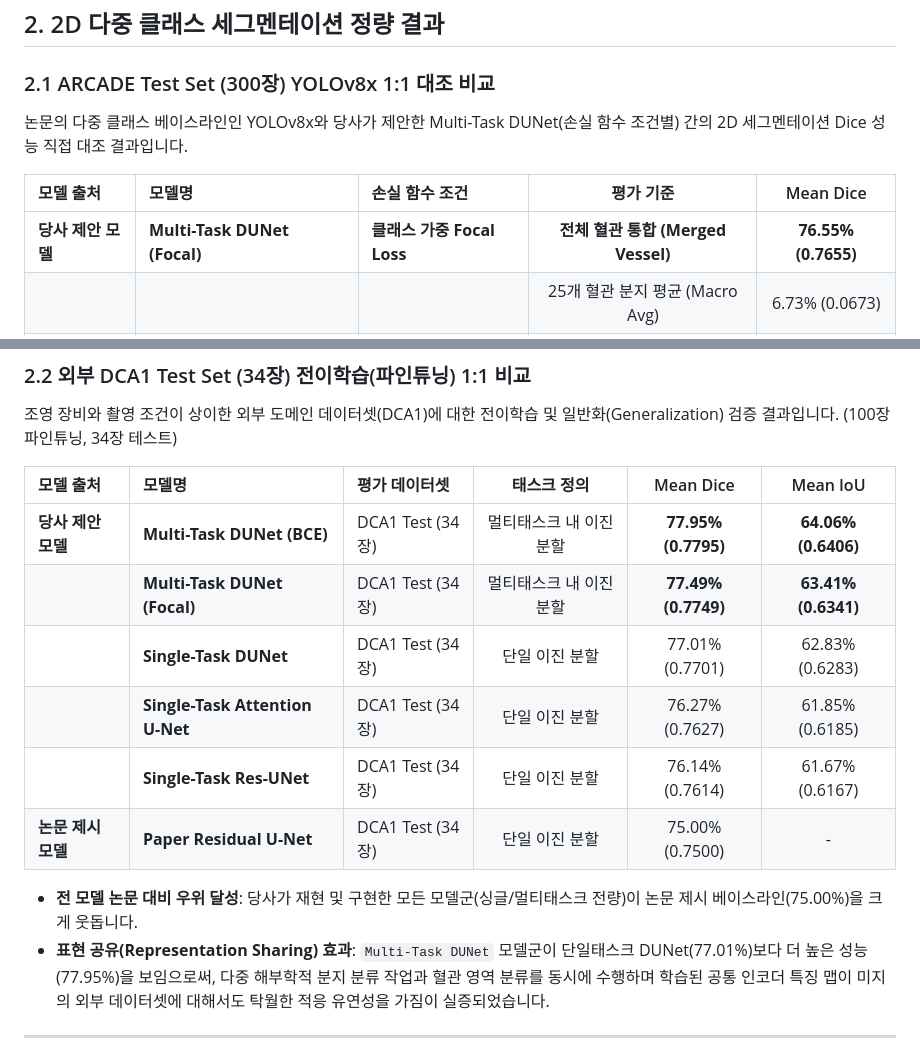
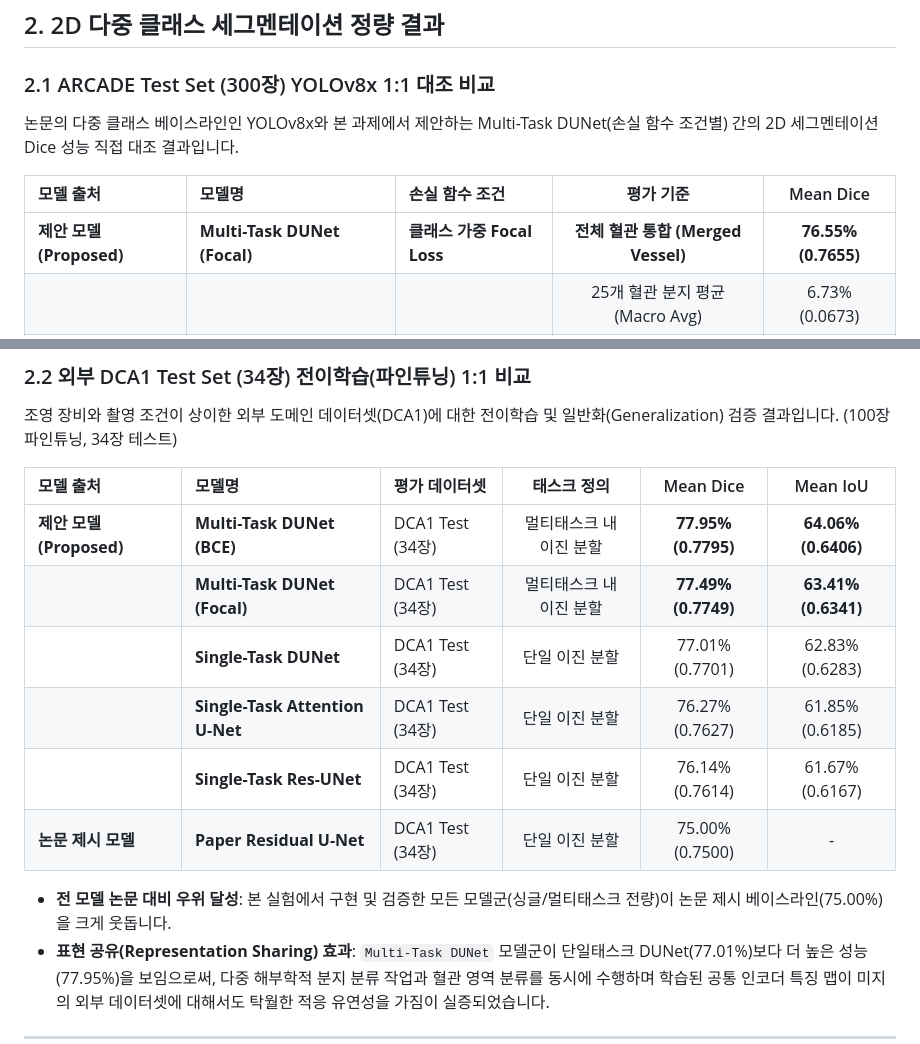
Before and after one commit to ChihyeonYoon/cag-3dgs-dashboard, a Markdown page: main_phase_report.md, 2 parts joined by grey strips. Drawn GitHub-style.

Commit message:
style: change corporate wording to academic research-oriented wording

```diff
--- a/main_phase_report.md
+++ b/main_phase_report.md
@@ -43,11 +43,11 @@ graph TD
 ## 2. 2D 다중 클래스 세그멘테이션 정량 결과
 
 ### 2.1 ARCADE Test Set (300장) YOLOv8x 1:1 대조 비교
-논문의 다중 클래스 베이스라인인 YOLOv8x와 당사가 제안한 Multi-Task DUNet(손실 함수 조건별) 간의 2D 세그멘테이션 Dice 성능 직접 대조 결과입니다.
+논문의 다중 클래스 베이스라인인 YOLOv8x와 본 과제에서 제안하는 Multi-Task DUNet(손실 함수 조건별) 간의 2D 세그멘테이션 Dice 성능 직접 대조 결과입니다.
 
 | 모델 출처 | 모델명 | 손실 함수 조건 | 평가 기준 | Mean Dice |
 | :--- | :--- | :--- | :---: | :---: |
-| **당사 제안 모델** | **Multi-Task DUNet (Focal)** | **클래스 가중 Focal Loss** | **전체 혈관 통합 (Merged Vessel)** | **76.55% (0.7655)** |
+| **제안 모델 (Proposed)** | **Multi-Task DUNet (Focal)** | **클래스 가중 Focal Loss** | **전체 혈관 통합 (Merged Vessel)** | **76.55% (0.7655)** |
 | | | | 25개 혈관 분지 평균 (Macro Avg) | 6.73% (0.0673) |
 | | **Multi-Task DUNet (BCE)** | 일반 BCE + Dice Loss | **전체 혈관 통합 (Merged Vessel)** | **70.87% (0.7087)** |
 | | | | 25개 혈관 분지 평균 (Macro Avg) | 11.29% (0.1129) |
@@ -62,14 +62,14 @@ graph TD
 
 | 모델 출처 | 모델명 | 평가 데이터셋 | 태스크 정의 | Mean Dice | Mean IoU |
 | :--- | :--- | :--- | :---: | :---: | :---: |
-| **당사 제안 모델** | **Multi-Task DUNet (BCE)** | DCA1 Test (34장) | 멀티태스크 내 이진 분할 | **77.95% (0.7795)** | **64.06% (0.6406)** |
+| **제안 모델 (Proposed)** | **Multi-Task DUNet (BCE)** | DCA1 Test (34장) | 멀티태스크 내 이진 분할 | **77.95% (0.7795)** | **64.06% (0.6406)** |
 | | **Multi-Task DUNet (Focal)** | DCA1 Test (34장) | 멀티태스크 내 이진 분할 | **77.49% (0.7749)** | **63.41% (0.6341)** |
 | | **Single-Task DUNet** | DCA1 Test (34장) | 단일 이진 분할 | 77.01% (0.7701) | 62.83% (0.6283) |
 | | **Single-Task Attention U-Net** | DCA1 Test (34장) | 단일 이진 분할 | 76.27% (0.7627) | 61.85% (0.6185) |
 | | **Single-Task Res-UNet** | DCA1 Test (34장) | 단일 이진 분할 | 76.14% (0.7614) | 61.67% (0.6167) |
 | **논문 제시 모델** | **Paper Residual U-Net** | DCA1 Test (34장) | 단일 이진 분할 | 75.00% (0.7500) | - |
 
-* **전 모델 논문 대비 우위 달성**: 당사가 재현 및 구현한 모든 모델군(싱글/멀티태스크 전량)이 논문 제시 베이스라인(75.00%)을 크게 웃돕니다.
+* **전 모델 논문 대비 우위 달성**: 본 실험에서 구현 및 검증한 모든 모델군(싱글/멀티태스크 전량)이 논문 제시 베이스라인(75.00%)을 크게 웃돕니다.
 * **표현 공유(Representation Sharing) 효과**: `Multi-Task DUNet` 모델군이 단일태스크 DUNet(77.01%)보다 더 높은 성능(77.95%)을 보임으로써, 다중 해부학적 분지 분류 작업과 혈관 영역 분류를 동시에 수행하며 학습된 공통 인코더 특징 맵이 미지의 외부 데이터셋에 대해서도 탁월한 적응 유연성을 가짐이 실증되었습니다.
 
 ---
```
